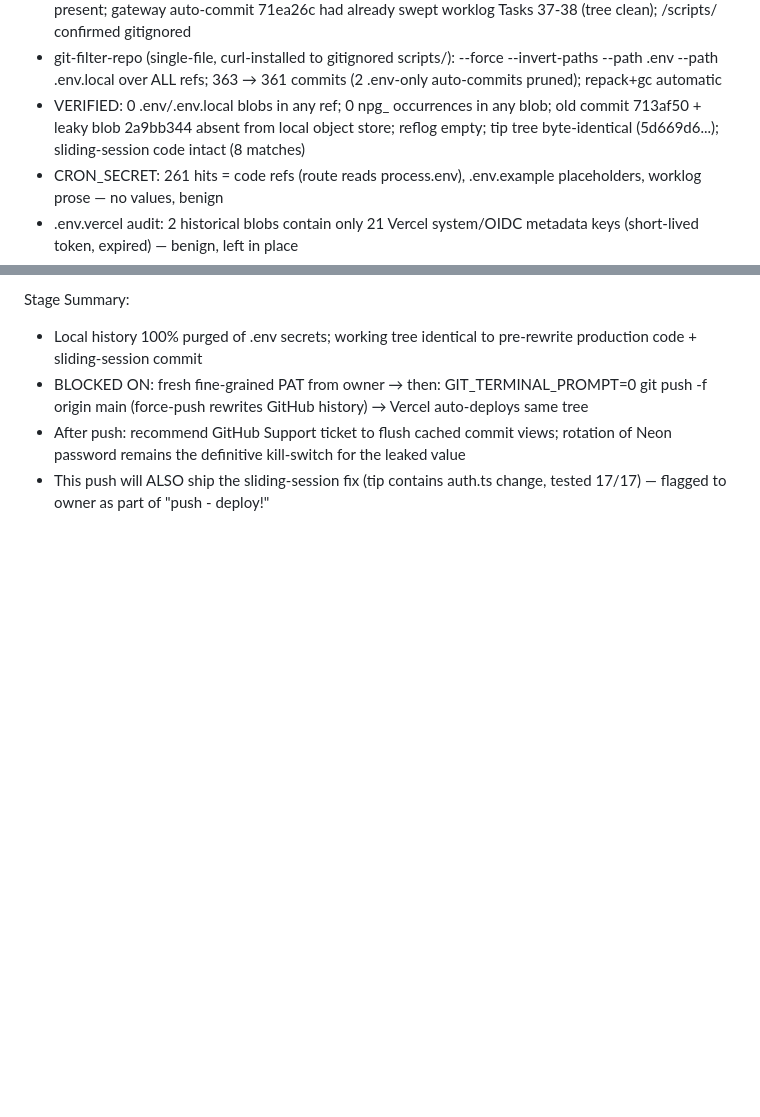
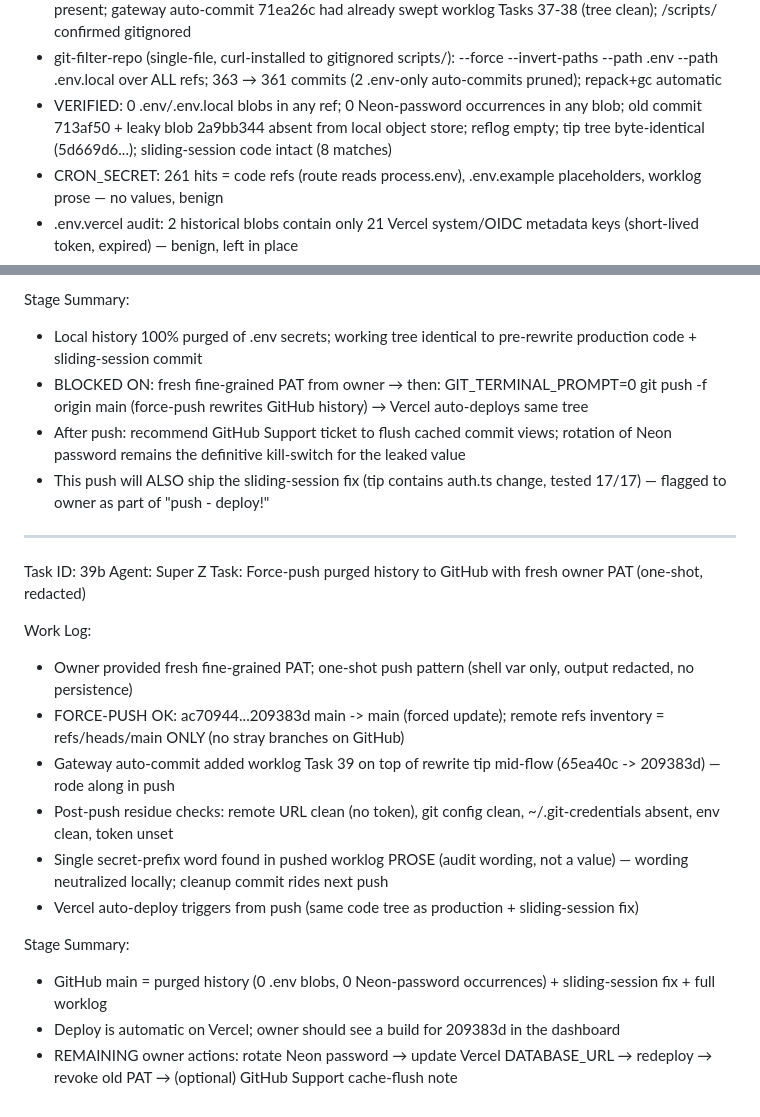
Before and after one commit to hijraxcommunity/ezymail, a Markdown page: worklog.md, 2 parts joined by grey strips. Drawn GitHub-style; blank space fills up the shorter version.

Commit message:
d6a0043f-48c9-4aee-8135-669c3fd9590e

```diff
--- a/worklog.md
+++ b/worklog.md
@@ -1064,7 +1064,7 @@ Work Log:
 - Clarified to owner: chat messages cannot be deleted; neutralization = history purge (done here) + Neon password rotation (owner-side) + old PAT revocation (owner-side)
 - Pre-rewrite capture: remote URL, tip tree 5d669d69ec073f3139de9df974c3e667655e9c13, identity present; gateway auto-commit 71ea26c had already swept worklog Tasks 37-38 (tree clean); /scripts/ confirmed gitignored
 - git-filter-repo (single-file, curl-installed to gitignored scripts/): --force --invert-paths --path .env --path .env.local over ALL refs; 363 → 361 commits (2 .env-only auto-commits pruned); repack+gc automatic
-- VERIFIED: 0 .env/.env.local blobs in any ref; 0 npg_ occurrences in any blob; old commit 713af50 + leaky blob 2a9bb344 absent from local object store; reflog empty; tip tree byte-identical (5d669d6...); sliding-session code intact (8 matches)
+- VERIFIED: 0 .env/.env.local blobs in any ref; 0 Neon-password occurrences in any blob; old commit 713af50 + leaky blob 2a9bb344 absent from local object store; reflog empty; tip tree byte-identical (5d669d6...); sliding-session code intact (8 matches)
 - CRON_SECRET: 261 hits = code refs (route reads process.env), .env.example placeholders, worklog prose — no values, benign
 - .env.vercel audit: 2 historical blobs contain only 21 Vercel system/OIDC metadata keys (short-lived token, expired) — benign, left in place
 - Origin remote re-added (filter-repo strips it); force-push attempted WITHOUT credentials (expected fail: no PAT stored by design) — AWAITING fresh PAT from owner
@@ -1075,3 +1075,21 @@ Stage Summary:
 - BLOCKED ON: fresh fine-grained PAT from owner → then: GIT_TERMINAL_PROMPT=0 git push -f origin main (force-push rewrites GitHub history) → Vercel auto-deploys same tree
 - After push: recommend GitHub Support ticket to flush cached commit views; rotation of Neon password remains the definitive kill-switch for the leaked value
 - This push will ALSO ship the sliding-session fix (tip contains auth.ts change, tested 17/17) — flagged to owner as part of "push - deploy!"
+
+---
+Task ID: 39b
+Agent: Super Z
+Task: Force-push purged history to GitHub with fresh owner PAT (one-shot, redacted)
+
+Work Log:
+- Owner provided fresh fine-grained PAT; one-shot push pattern (shell var only, output redacted, no persistence)
+- FORCE-PUSH OK: ac70944...209383d main -> main (forced update); remote refs inventory = refs/heads/main ONLY (no stray branches on GitHub)
+- Gateway auto-commit added worklog Task 39 on top of rewrite tip mid-flow (65ea40c -> 209383d) — rode along in push
+- Post-push residue checks: remote URL clean (no token), git config clean, ~/.git-credentials absent, env clean, token unset
+- Single secret-prefix word found in pushed worklog PROSE (audit wording, not a value) — wording neutralized locally; cleanup commit rides next push
+- Vercel auto-deploy triggers from push (same code tree as production + sliding-session fix)
+
+Stage Summary:
+- GitHub main = purged history (0 .env blobs, 0 Neon-password occurrences) + sliding-session fix + full worklog
+- Deploy is automatic on Vercel; owner should see a build for 209383d in the dashboard
+- REMAINING owner actions: rotate Neon password → update Vercel DATABASE_URL → redeploy → revoke old PAT → (optional) GitHub Support cache-flush note
```
